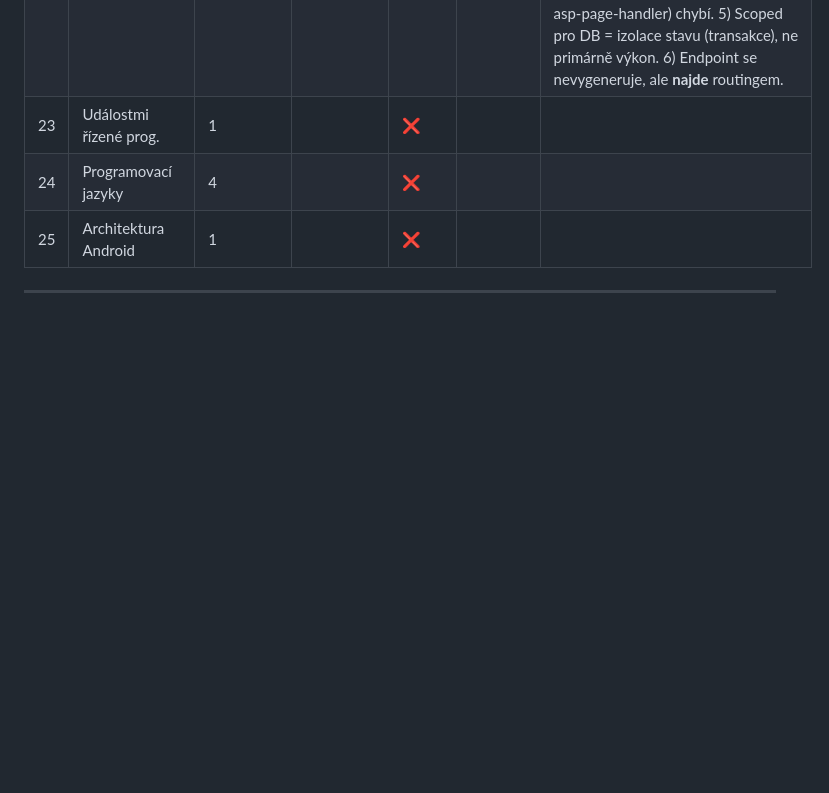
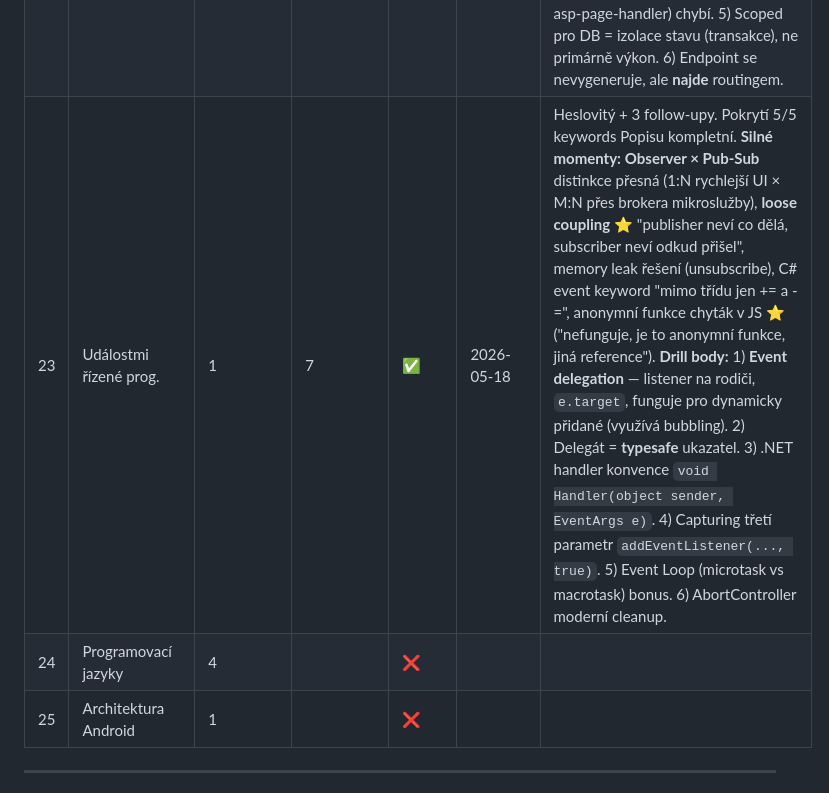
Before and after one commit to JsemHarry7/svatak, a Markdown page: progress.md, the part around the change. Drawn GitHub-style; blank space fills up the shorter version.

Commit message:
progress: SWI 23 EDP → ✅
Pre 1 → post 7/10. Observer × Pub-Sub distinkce přesná, loose coupling ⭐,
anonymní funkce chyták v JS ⭐.

Drill: event delegation, delegát = typesafe ukazatel, .NET handler konvence
(sender, EventArgs), capturing třetí parametr addEventListener.

Bilance: 32 ✅ / 1 🟡 / 17 ❌ z 50. Den 11: 1/3 témat.

Co-Authored-By: Claude Opus 4.7 (1M context) <noreply@anthropic.com>

```diff
--- a/progress.md
+++ b/progress.md
@@ -31,7 +31,7 @@ Sebehodnocení: 1–10 (1 = vidím poprvé, 10 = vysvětlím komukoli)
 | 20 | Ověřování identity | 1 | 7 | ✅ | 2026-05-13 | Heslovitý + 2 follow-upy. Pokrytí 7/7 (OAuth+OIDC sloučeny do 1 bodu = OK). **Silné momenty:** "random sprinkle" pro salt (vlastní český překlad, účel přesně — proti rainbow tables) ⭐, "statelessness" u tokenu (chytré pochopení) ⭐, mantra OAuth × OIDC ("co smíš × kdo jsi") ⭐. Q1 OAuth: 4 aktéři + flow správně. Q2 refresh token: ~30 dní → generuje nový JWT bez hesla. **⚠️ Faktická chyba k drillu: JWT není šifrovaný!** User řekl "pro přenášení utajených dat, odolný vůči MITM". Správně: **JWT je base64-encoded, ne šifrovaný** (jwt.io payload čte kdokoli). Hodnota je v **podpisu** — chrání proti manipulaci, NE proti odposlechu. Proti odposlechu chrání HTTPS. **Drill před zkouškou:** 1) JWT = base64 + signature, ne šifrované. 2) bcrypt/Argon2 jako konkrétní hashing (NE MD5/SHA-256 — rychlé = špatné na hesla). 3) "Aplikace nikdy nevidí heslo" jako klíčová OAuth bezpečnostní vlastnost. 4) Refresh token = httpOnly cookie + revokovatelný. |
 | 21 | RESTful | 1 | 7 | ✅ | 2026-05-13 | Heslovitý + 2 follow-upy (Q3 JSON-psaní zrušeno — komise u SWI ústní nechce psát kód/syntax, jen koncepty). Pokrytí 8/8 bodů Popisu: AJAX (Fetch API, async, historie Gmail/Maps), REST (URL + HTTP + stateless), JSON (6 datových typů kompletně), XML (legacy), chybové kódy (smart odkaz na SWI 19), Web API, CRUD-metody (POST/GET/PUT/PATCH/DELETE správně). Q1 stateless: "izolované requesty bez paměti serveru" ✅. Resource = zdroj (minimální, ale OK). Q2 všech 5 metod správně. **K doplnění při re-drillu:** 201 Created (po POST), 422 Unprocessable Entity (sémantická validace × 400 syntaktická), idempotence metod (GET/PUT/DELETE ano, POST ne), CORS + preflight OPTIONS, Authorization header pro auth tokeny (NIKDY v URL). REST URL konvence: plurál + path id + sloveso v metodě (NE /getUsers). |
 | 22 | ASP.NET | 2 | 7 | ✅ | 2026-05-16 | **Téma odemčené Sokratovským dialogem.** User na start "nechápu to vůbec, jak v jiném jazyce" — místo lístku jsme šli ~10 otázek od základu (request → Kestrel → middleware → PageModel → handlery → routing → DI → lifetime). Po dialogu lístek pokryl 6/6 keywords. Pre 2 → post 7/10. **Silné momenty:** 4 typy aplikací rozlišené, async princip správně, Razor syntax kompletní (`@`/`@{}`/`@:` — pamatoval i edge case), User Secrets pro sekrety ⭐, reverzní proxy + TLS ⭐, file-based routing pochopen ⭐. **Lifetime všechny 3 + příklady správně** (cache=Singleton, DB=Scoped, mailer=Transient). **Drill body:** 1) "Kestrel" jako explicit klíčové slovo HTTP server (řekl "server ho přijme"). 2) DI ≠ konfigurace (zaměnil je — DI = constructor injection, samostatný koncept od appsettings.json). 3) Web API = JSON, Razor Pages = HTML, Blazor = C# místo JS. 4) Pojmenované handlery (OnPostSave, asp-page-handler) chybí. 5) Scoped pro DB = izolace stavu (transakce), ne primárně výkon. 6) Endpoint se nevygeneruje, ale **najde** routingem. |
-| 23 | Událostmi řízené prog. | 1 |  | ❌ |  |  |
+| 23 | Událostmi řízené prog. | 1 | 7 | ✅ | 2026-05-18 | Heslovitý + 3 follow-upy. Pokrytí 5/5 keywords Popisu kompletní. **Silné momenty:** **Observer × Pub-Sub** distinkce přesná (1:N rychlejší UI × M:N přes brokera mikroslužby), **loose coupling** ⭐ "publisher neví co dělá, subscriber neví odkud přišel", memory leak řešení (unsubscribe), C# event keyword "mimo třídu jen += a -=", anonymní funkce chyták v JS ⭐ ("nefunguje, je to anonymní funkce, jiná reference"). **Drill body:** 1) **Event delegation** — listener na rodiči, `e.target`, funguje pro dynamicky přidané (využívá bubbling). 2) Delegát = **typesafe** ukazatel. 3) .NET handler konvence `void Handler(object sender, EventArgs e)`. 4) Capturing třetí parametr `addEventListener(..., true)`. 5) Event Loop (microtask vs macrotask) bonus. 6) AbortController moderní cleanup. |
 | 24 | Programovací jazyky | 4 |  | ❌ |  |  |
 | 25 | Architektura Android | 1 |  | ❌ |  |  |
 
```
